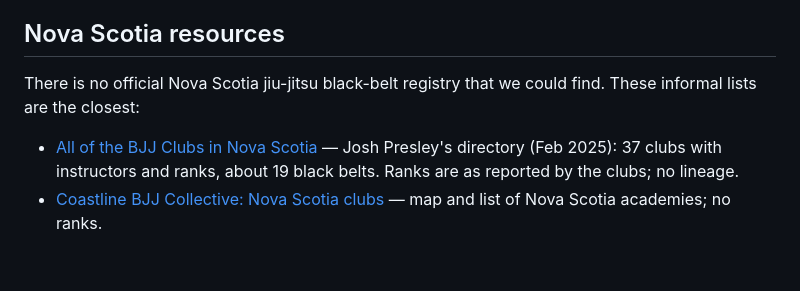
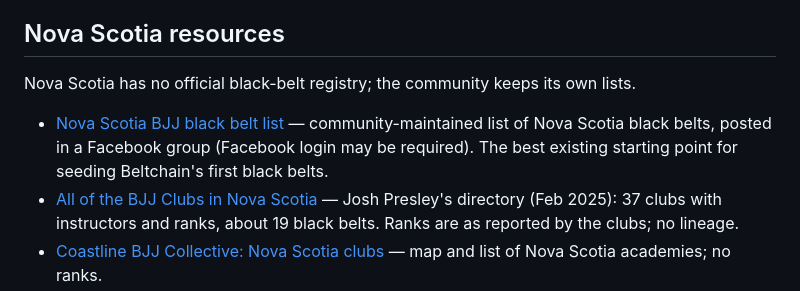
Before and after one commit to sphericalwave/beltchain, a Markdown page: README.md, the part around the change. Drawn GitHub-style; blank space fills up the shorter version.

Commit message:
Link Nova Scotia black belt list

```diff
--- a/README.md
+++ b/README.md
@@ -49,7 +49,8 @@ PRIVATE_KEY=0x... npm run deploy:sepolia   # Base Sepolia testnet, needs faucet
 
 ## Nova Scotia resources
 
-There is no official Nova Scotia jiu-jitsu black-belt registry that we could find. These informal lists are the closest:
+Nova Scotia has no official black-belt registry; the community keeps its own lists.
 
+- [Nova Scotia BJJ black belt list](https://www.facebook.com/groups/1777853499249810/posts/2949045728797242/) — community-maintained list of Nova Scotia black belts, posted in a Facebook group (Facebook login may be required). The best existing starting point for seeding Beltchain's first black belts.
 - [All of the BJJ Clubs in Nova Scotia](https://joshpresley.substack.com/p/all-of-the-bjj-clubs-in-nova-scotia) — Josh Presley's directory (Feb 2025): 37 clubs with instructors and ranks, about 19 black belts. Ranks are as reported by the clubs; no lineage.
 - [Coastline BJJ Collective: Nova Scotia clubs](https://www.coastline-bjj-collective.com/clubs-atlantic-canada/nova-scotia) — map and list of Nova Scotia academies; no ranks.
```
